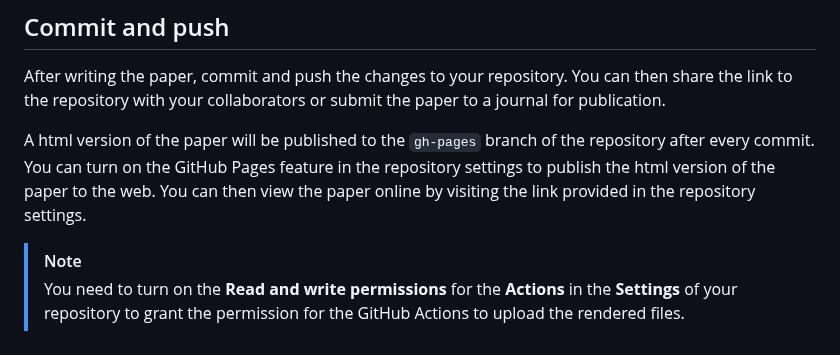
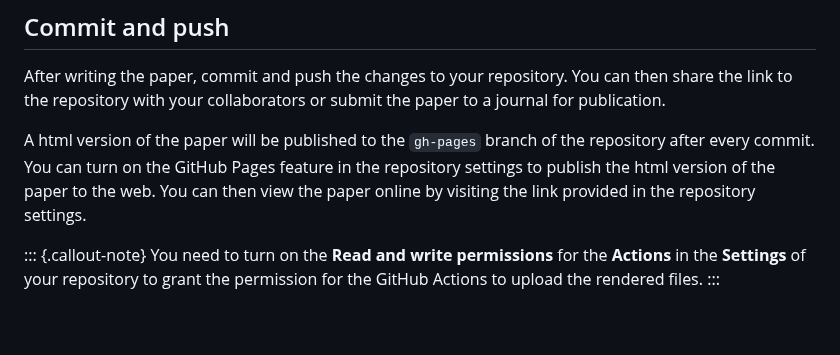
Before and after one commit to haiiliin/quarto-template, a Markdown page: paper.md, the part around the change. GitHub-like rendering.

Commit message:
Use quarto note callout for the note

```diff
--- a/paper.md
+++ b/paper.md
@@ -87,5 +87,6 @@ After writing the paper, commit and push the changes to your repository. You can
 
 A html version of the paper will be published to the `gh-pages` branch of the repository after every commit. You can turn on the GitHub Pages feature in the repository settings to publish the html version of the paper to the web. You can then view the paper online by visiting the link provided in the repository settings.
 
-> [!Note]
-> You need to turn on the **Read and write permissions** for the **Actions** in the **Settings** of your repository to grant the permission for the GitHub Actions to upload the rendered files.
+::: {.callout-note}
+You need to turn on the **Read and write permissions** for the **Actions** in the **Settings** of your repository to grant the permission for the GitHub Actions to upload the rendered files.
+:::
```
